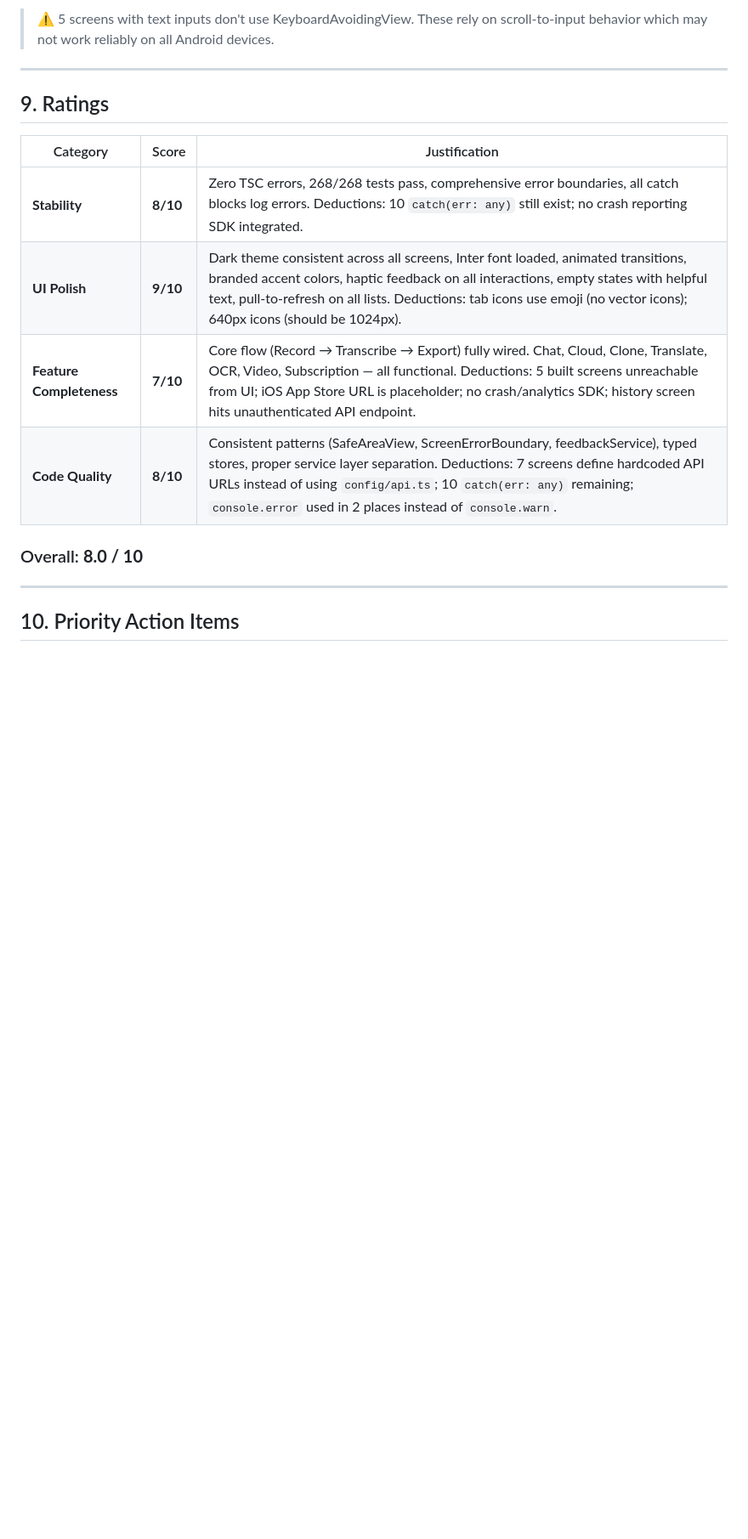
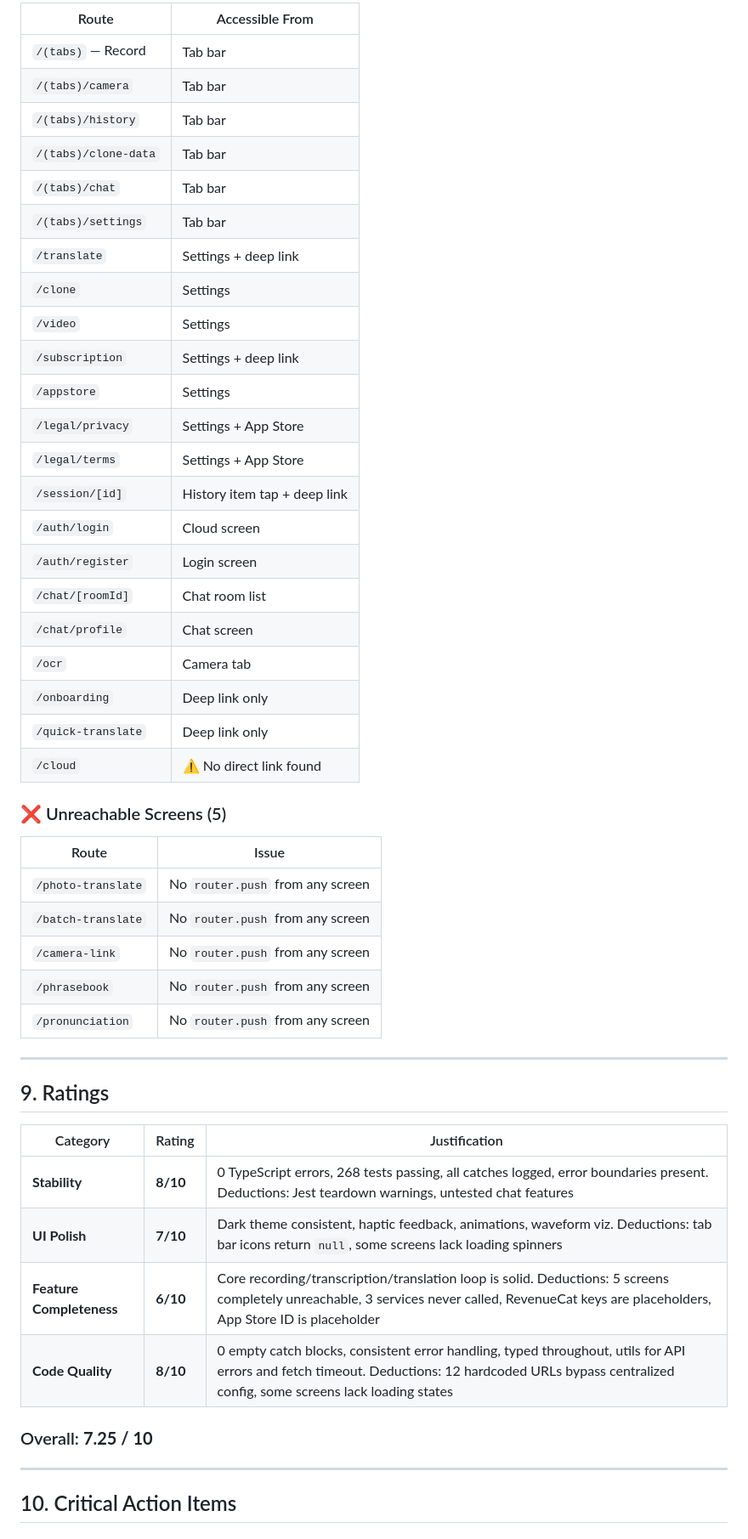
Before and after one commit to sneakyfree/windy-pro-mobile, a Markdown page: QA-REPORT-MOBILE.md, the part around one of its changes. Shown at 85% size. GitHub-like rendering; blank space fills up the shorter version.

```diff
--- a/QA-REPORT-MOBILE.md
+++ b/QA-REPORT-MOBILE.md
@@ -195,20 +180,53 @@ UNREACHABLE FROM UI:
 
-> ⚠️ 5 screens with text inputs don't use KeyboardAvoidingView. These rely on scroll-to-input behavior which may not work reliably on all Android devices.
+| Route | Accessible From |
+|-------|-----------------|
+| `/(tabs)` — Record | Tab bar |
+| `/(tabs)/camera` | Tab bar |
+| `/(tabs)/history` | Tab bar |
+| `/(tabs)/clone-data` | Tab bar |
+| `/(tabs)/chat` | Tab bar |
+| `/(tabs)/settings` | Tab bar |
+| `/translate` | Settings + deep link |
+| `/clone` | Settings |
+| `/video` | Settings |
+| `/subscription` | Settings + deep link |
+| `/appstore` | Settings |
+| `/legal/privacy` | Settings + App Store |
+| `/legal/terms` | Settings + App Store |
+| `/session/[id]` | History item tap + deep link |
+| `/auth/login` | Cloud screen |
+| `/auth/register` | Login screen |
+| `/chat/[roomId]` | Chat room list |
+| `/chat/profile` | Chat screen |
+| `/ocr` | Camera tab |
+| `/onboarding` | Deep link only |
+| `/quick-translate` | Deep link only |
+| `/cloud` | ⚠️ No direct link found |
+
+### ❌ Unreachable Screens (5)
+
+| Route | Issue |
+|-------|-------|
+| `/photo-translate` | No `router.push` from any screen |
+| `/batch-translate` | No `router.push` from any screen |
+| `/camera-link` | No `router.push` from any screen |
+| `/phrasebook` | No `router.push` from any screen |
+| `/pronunciation` | No `router.push` from any screen |
 
 ---
 
 ## 9. Ratings
 
-| Category | Score | Justification |
-|----------|-------|---------------|
-| **Stability** | **8/10** | Zero TSC errors, 268/268 tests pass, comprehensive error boundaries, all catch blocks log errors. Deductions: 10 `catch(err: any)` still exist; no crash reporting SDK integrated. |
-| **UI Polish** | **9/10** | Dark theme consistent across all screens, Inter font loaded, animated transitions, branded accent colors, haptic feedback on all interactions, empty states with helpful text, pull-to-refresh on all lists. Deductions: tab icons use emoji (no vector icons); 640px icons (should be 1024px). |
-| **Feature Completeness** | **7/10** | Core flow (Record → Transcribe → Export) fully wired. Chat, Cloud, Clone, Translate, OCR, Video, Subscription — all functional. Deductions: 5 built screens unreachable from UI; iOS App Store URL is placeholder; no crash/analytics SDK; history screen hits unauthenticated API endpoint. |
-| **Code Quality** | **8/10** | Consistent patterns (SafeAreaView, ScreenErrorBoundary, feedbackService), typed stores, proper service layer separation. Deductions: 7 screens define hardcoded API URLs instead of using `config/api.ts`; 10 `catch(err: any)` remaining; `console.error` used in 2 places instead of `console.warn`. |
+| Category | Rating | Justification |
+|----------|--------|---------------|
+| **Stability** | **8/10** | 0 TypeScript errors, 268 tests passing, all catches logged, error boundaries present. Deductions: Jest teardown warnings, untested chat features |
+| **UI Polish** | **7/10** | Dark theme consistent, haptic feedback, animations, waveform viz. Deductions: tab bar icons return `null`, some screens lack loading spinners |
+| **Feature Completeness** | **6/10** | Core recording/transcription/translation loop is solid. Deductions: 5 screens completely unreachable, 3 services never called, RevenueCat keys are placeholders, App Store ID is placeholder |
+| **Code Quality** | **8/10** | 0 empty catch blocks, consistent error handling, typed throughout, utils for API errors and fetch timeout. Deductions: 12 hardcoded URLs bypass centralized config, some screens lack loading states |
 
-### Overall: **8.0 / 10**
+### Overall: **7.25 / 10**
 
 ---
 
-## 10. Priority Action Items
+## 10. Critical Action Items
 
```
Also changed, not shown: other parts of QA-REPORT-MOBILE.md (+148 -161 lines).
